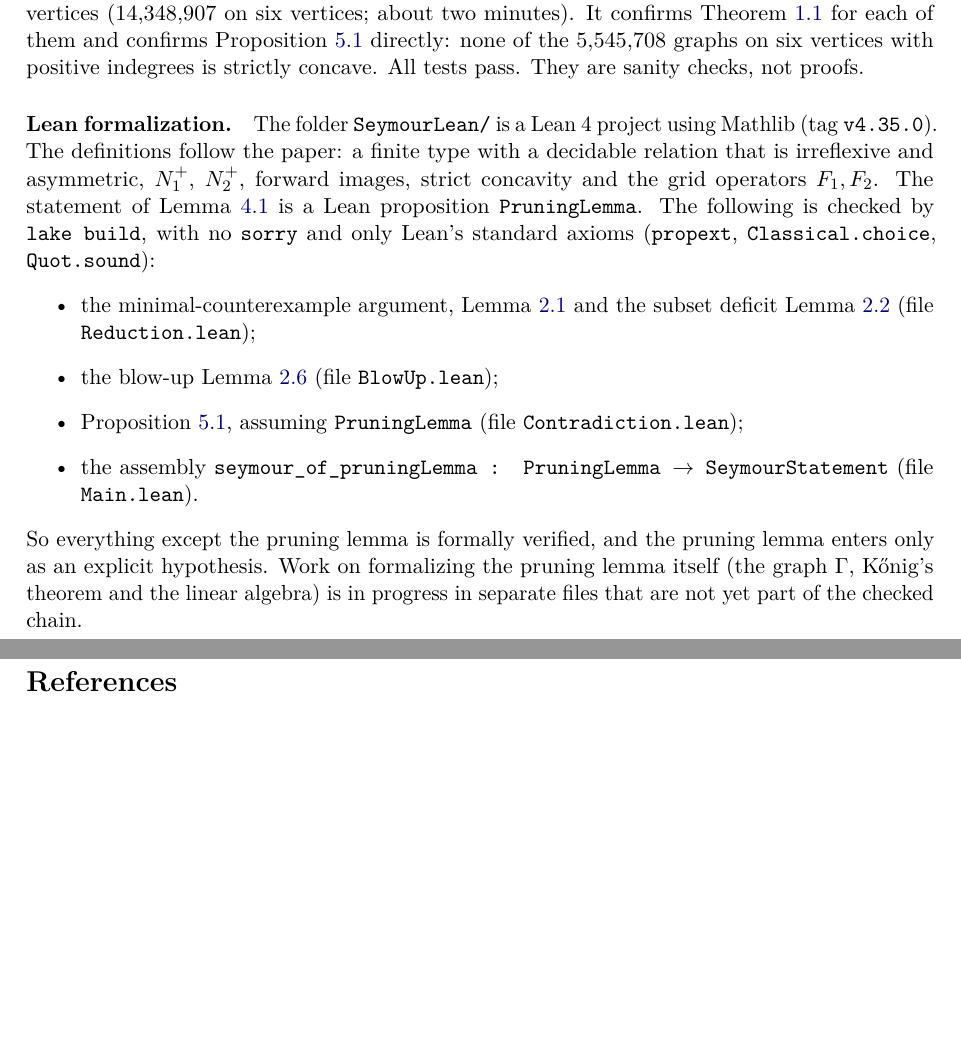
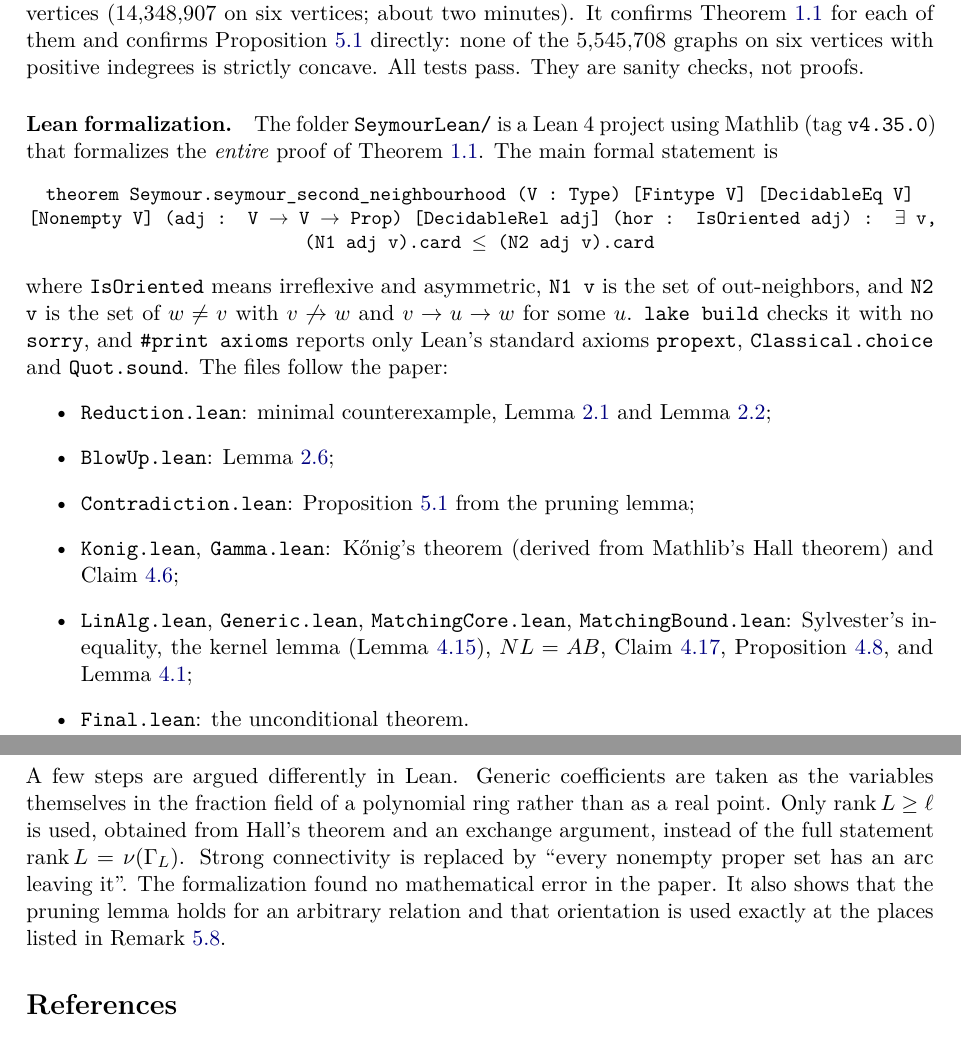
Before and after one commit to BLL4/Mathathon-seymoursecond, a LaTeX paper (rewrite-claude-opus-5.5/paper/main.tex, which reads rewrite-claude-opus-5.5/paper/lean-status.tex): two parts of pages 27 and 28 of 29, joined at a grey line, cut so that both start at the same text, the shorter picture padded with empty space. Compiled offline with pdfLaTeX.

Commit message:
Complete Lean formalization: unconditional proof of Seymour's conjecture
Pruning lemma formalized (Konig via Hall, generic matrices, kernel lemma,
matching bound); main theorem now has no hypotheses and uses only standard
axioms. Update paper appendix, abstract, talk and READMEs.

Co-Authored-By: Claude Opus 5.5 <noreply@anthropic.com>

```diff
--- a/rewrite-claude-opus-5.5/paper/lean-status.tex
+++ b/rewrite-claude-opus-5.5/paper/lean-status.tex
@@ -1,21 +1,36 @@
 The folder \texttt{SeymourLean/} is a Lean~4 project using Mathlib (tag
-\texttt{v4.35.0}). The definitions follow the paper: a finite type with a
-decidable relation that is irreflexive and asymmetric, $\Nout$, $\Ntwo$,
-forward images, strict concavity and the grid operators $\Ff,\Fs$. The
-statement of \cref{lem:pruning} is a Lean proposition \texttt{PruningLemma}.
-The following is checked by \texttt{lake build}, with no \texttt{sorry} and
-only Lean's standard axioms (\texttt{propext}, \texttt{Classical.choice},
-\texttt{Quot.sound}):
+\texttt{v4.35.0}) that formalizes the \emph{entire} proof of
+\cref{thm:main}. The main formal statement is
+\begin{center}\small
+\texttt{theorem Seymour.seymour\_second\_neighbourhood (V : Type) [Fintype V]
+[DecidableEq V] [Nonempty V] (adj : V $\to$ V $\to$ Prop) [DecidableRel adj]
+(hor : IsOriented adj) : $\exists$ v, (N1 adj v).card $\le$ (N2 adj v).card}
+\end{center}
+where \texttt{IsOriented} means irreflexive and asymmetric, \texttt{N1 v} is
+the set of out-neighbors, and \texttt{N2 v} is the set of $w\ne v$ with
+$v\not\to w$ and $v\to u\to w$ for some $u$. \texttt{lake build} checks it with
+no \texttt{sorry}, and \texttt{\#print axioms} reports only Lean's standard
+axioms \texttt{propext}, \texttt{Classical.choice} and \texttt{Quot.sound}. The
+files follow the paper:
 \begin{itemize}
-\item the minimal-counterexample argument, \cref{lem:strong} and the subset
-deficit \cref{lem:subset-deficit} (file \texttt{Reduction.lean});
-\item the blow-up \cref{lem:blowup} (file \texttt{BlowUp.lean});
-\item \cref{prop:no-concave}, assuming \texttt{PruningLemma} (file
-\texttt{Contradiction.lean});
-\item the assembly \texttt{seymour\_of\_pruningLemma :
-PruningLemma $\to$ SeymourStatement} (file \texttt{Main.lean}).
+\item \texttt{Reduction.lean}: minimal counterexample, \cref{lem:strong} and
+\cref{lem:subset-deficit};
+\item \texttt{BlowUp.lean}: \cref{lem:blowup};
+\item \texttt{Contradiction.lean}: \cref{prop:no-concave} from the pruning lemma;
+\item \texttt{Konig.lean}, \texttt{Gamma.lean}: K\H{o}nig's theorem (derived from
+Mathlib's Hall theorem) and \cref{cl:cover-to-pruning};
+\item \texttt{LinAlg.lean}, \texttt{Generic.lean}, \texttt{MatchingCore.lean},
+\texttt{MatchingBound.lean}: Sylvester's inequality, the kernel lemma
+(\cref{lem:kernel}), $NL=AB$, \cref{cl:conflict-kernel},
+\cref{prop:matching-bound}, and \cref{lem:pruning};
+\item \texttt{Final.lean}: the unconditional theorem.
 \end{itemize}
-So everything except the pruning lemma is formally verified, and the pruning
-lemma enters only as an explicit hypothesis. Work on formalizing the pruning
-lemma itself (the graph $\Gamma$, K\H{o}nig's theorem and the linear algebra)
-is in progress in separate files that are not yet part of the checked chain.
+A few steps are argued differently in Lean. Generic coefficients are taken
+as the variables themselves in the fraction field of a polynomial ring
+rather than as a real point. Only $\rank L\ge\ell$ is used, obtained from
+Hall's theorem and an exchange argument, instead of the full statement
+$\rank L=\nu(\Gamma_L)$. Strong connectivity is replaced by ``every nonempty
+proper set has an arc leaving it''. The formalization found no mathematical
+error in the paper. It also shows that the pruning lemma holds for an
+arbitrary relation and that orientation is used exactly at the places listed
+in \cref{rem:hypotheses}.
```
Also changed, not shown: rewrite-claude-opus-5.5/paper/main.tex (+1 -1 lines), rewrite-claude-opus-5.5/slides/talk.tex (+5 -0 lines), rewrite-claude-opus-5.5/README.md, rewrite-claude-opus-5.5/SeymourLean/README.md, rewrite-claude-opus-5.5/paper/main.pdf, rewrite-claude-opus-5.5/slides/talk.pdf, 6 other files.
